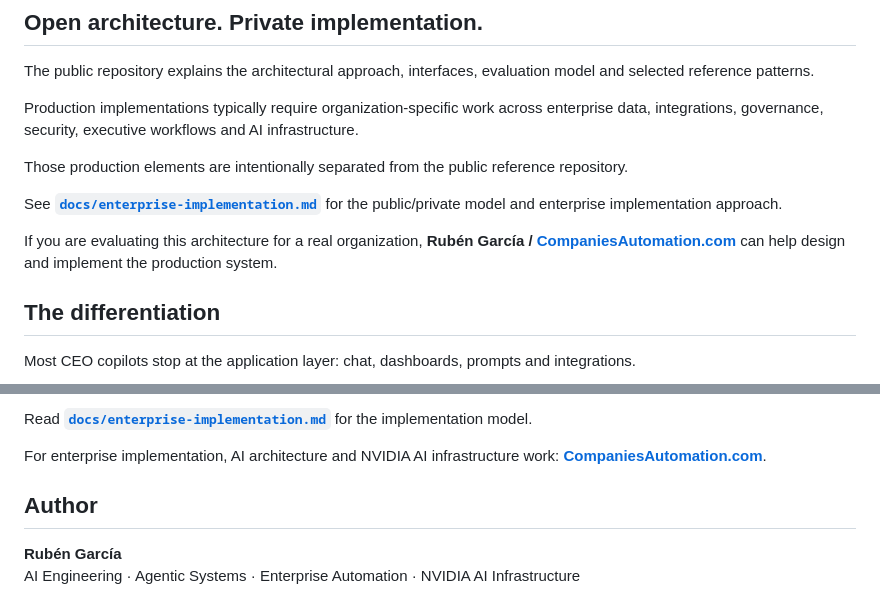
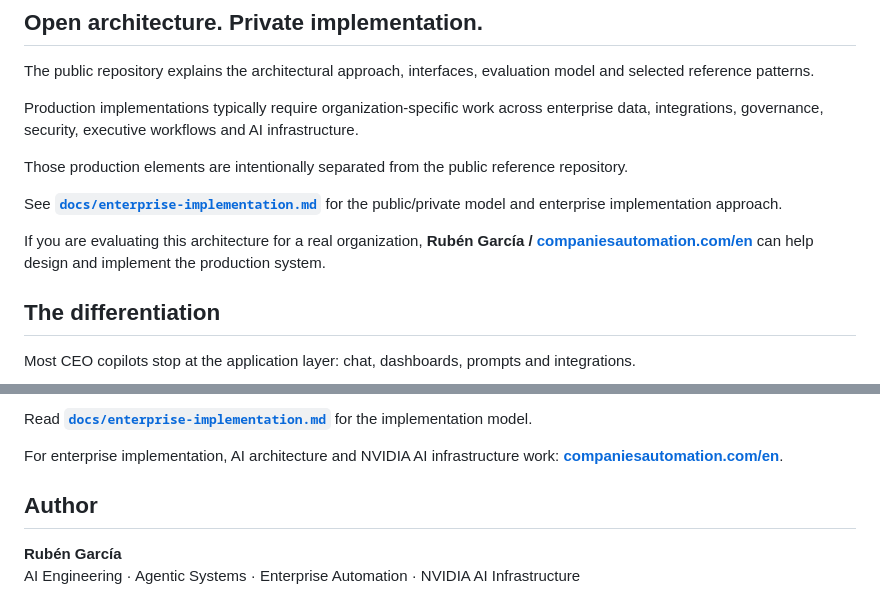
Before and after one commit to rgv3n/AI-Native-CEO-Copilot, a Markdown page: README.md, 2 parts joined by grey strips. GitHub-like rendering.

Commit message:
docs: normalize companiesautomation.com/en branding

```diff
--- a/README.md
+++ b/README.md
@@ -26,7 +26,7 @@ Those production elements are intentionally separated from the public reference
 
 See **[`docs/enterprise-implementation.md`](docs/enterprise-implementation.md)** for the public/private model and enterprise implementation approach.
 
-If you are evaluating this architecture for a real organization, **Rubén García / [CompaniesAutomation.com](https://companiesautomation.com/en)** can help design and implement the production system.
+If you are evaluating this architecture for a real organization, **Rubén García / [companiesautomation.com/en](https://companiesautomation.com/en)** can help design and implement the production system.
 
 ## The differentiation
 
@@ -259,7 +259,7 @@ Private implementations may include:
 
 Read **[`docs/enterprise-implementation.md`](docs/enterprise-implementation.md)** for the implementation model.
 
-For enterprise implementation, AI architecture and NVIDIA AI infrastructure work: **[CompaniesAutomation.com](https://companiesautomation.com/en)**.
+For enterprise implementation, AI architecture and NVIDIA AI infrastructure work: **[companiesautomation.com/en](https://companiesautomation.com/en)**.
 
 ## Author
 
```
